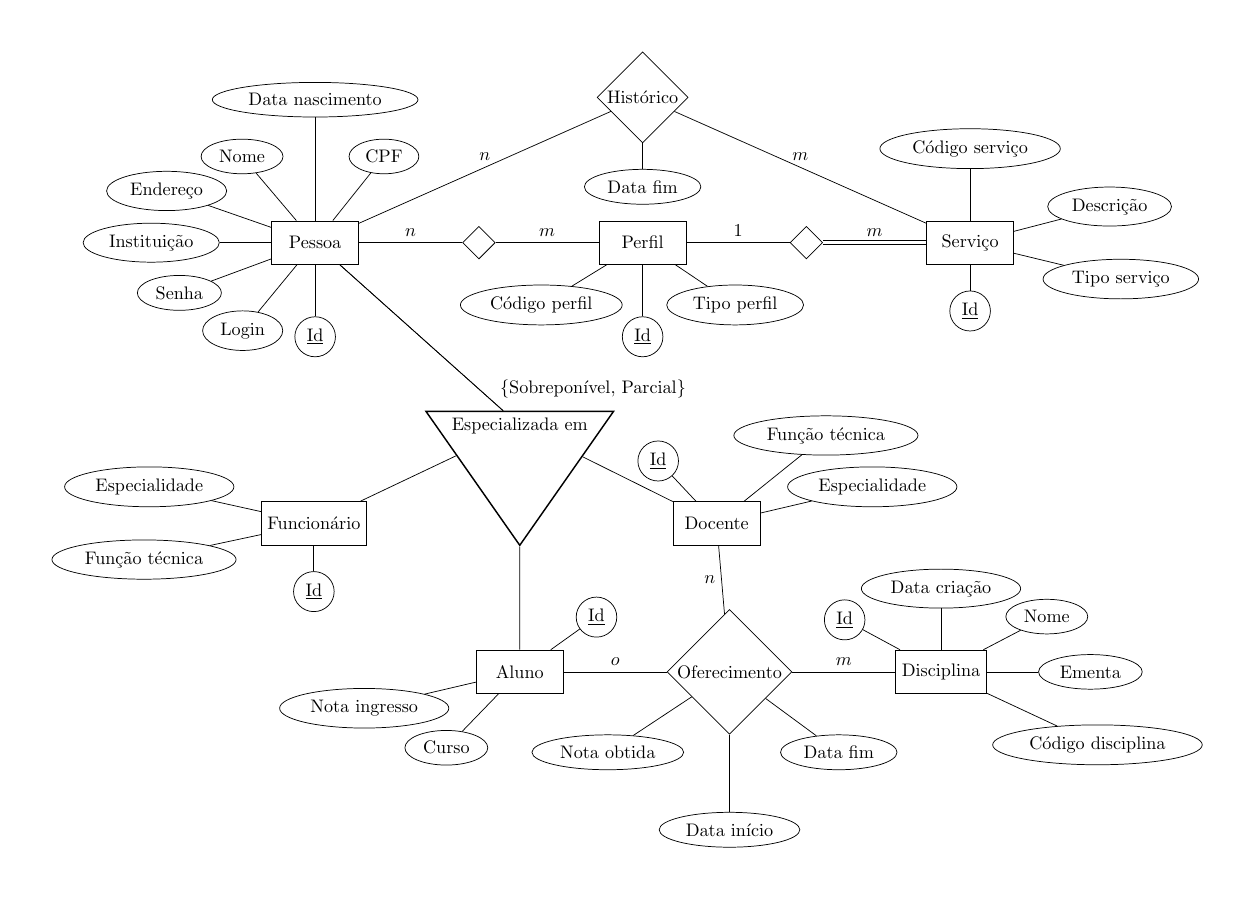
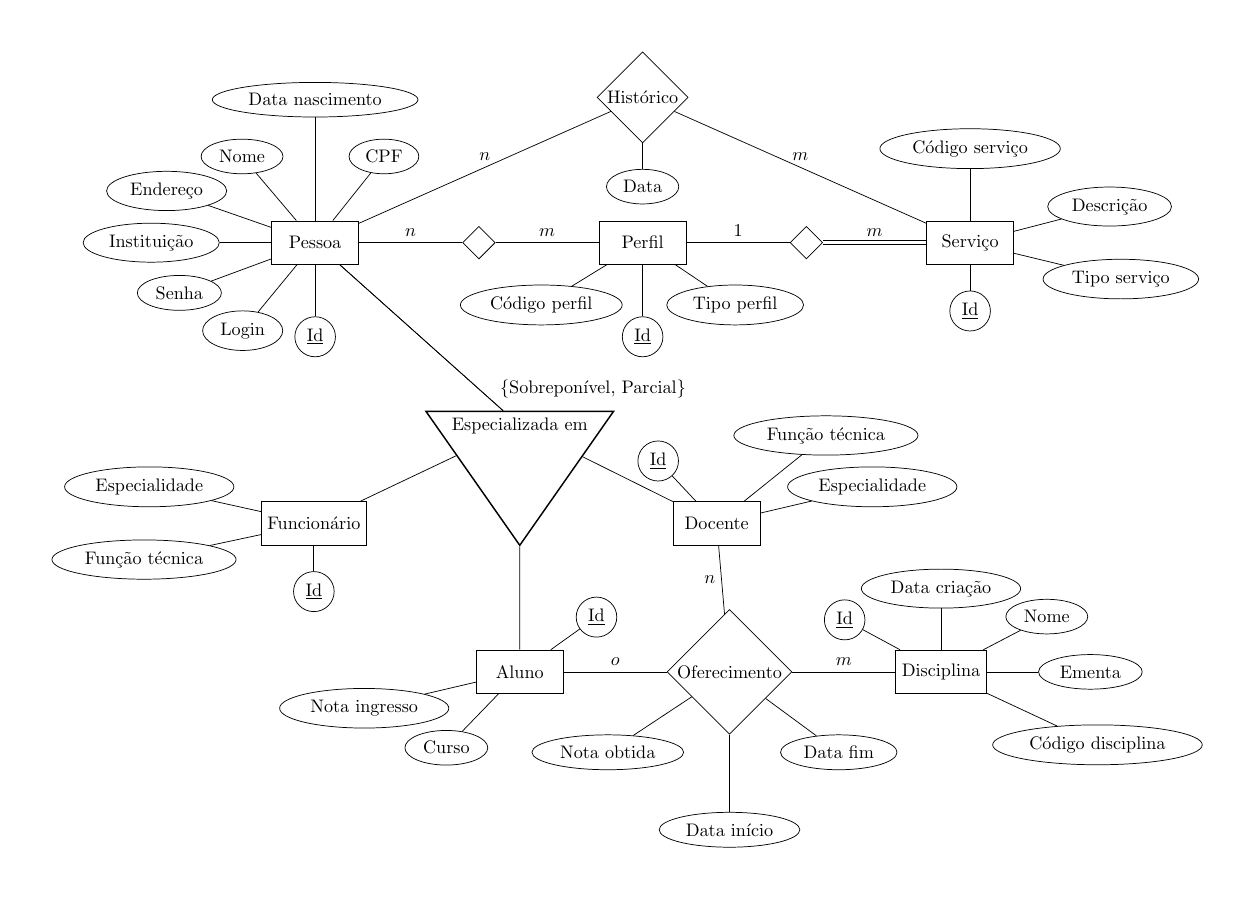
Before and after one commit to cjinshian27/ep-labjef, a LaTeX figure (projeto-conceitual/main.tex): the whole page. Compiled offline with pdfLaTeX.

Commit message:
fix(latex): rename 'Data fim' from rel-historico to just 'Data'

```diff
--- a/projeto-conceitual/main.tex
+++ b/projeto-conceitual/main.tex
@@ -141,7 +141,7 @@ draw, black, thick, minimum size=3em]
 %      HISTORICO
 % ---------------------
 
-  \node[attribute] (data) [below = 5mm of rel-historico] {Data fim} edge (rel-historico);
+  \node[attribute] (data) [below = 5mm of rel-historico] {Data} edge (rel-historico);
 
 \end{tikzpicture}
 
```
